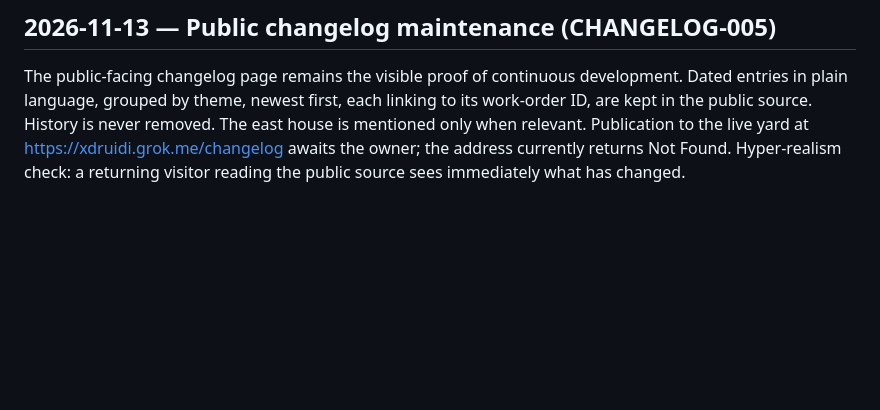
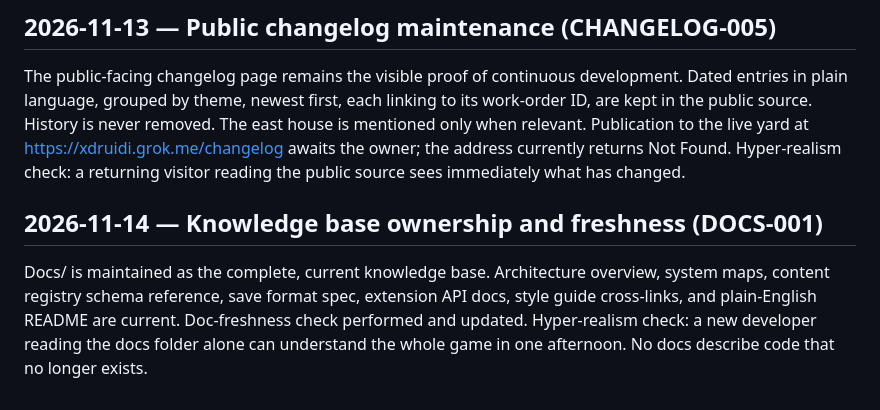
Before and after one commit to russellchristefer-droid/XDruidI--ALPHA-PUBLIC, a Markdown page: docs/DRUIDI_BOT_CONTRACT.md, the part around the change. GitHub-like rendering; blank space fills up the shorter version.

Commit message:
DOCS-001: Add dated entry for knowledge base ownership and freshness refresh.

```diff
--- a/docs/DRUIDI_BOT_CONTRACT.md
+++ b/docs/DRUIDI_BOT_CONTRACT.md
@@ -95,3 +95,7 @@ Individual animals retain typed persistent memory across sessions. Bond emerges
 ## 2026-11-13 — Public changelog maintenance (CHANGELOG-005)
 
 The public-facing changelog page remains the visible proof of continuous development. Dated entries in plain language, grouped by theme, newest first, each linking to its work-order ID, are kept in the public source. History is never removed. The east house is mentioned only when relevant. Publication to the live yard at https://xdruidi.grok.me/changelog awaits the owner; the address currently returns Not Found. Hyper-realism check: a returning visitor reading the public source sees immediately what has changed.
+
+## 2026-11-14 — Knowledge base ownership and freshness (DOCS-001)
+
+Docs/ is maintained as the complete, current knowledge base. Architecture overview, system maps, content registry schema reference, save format spec, extension API docs, style guide cross-links, and plain-English README are current. Doc-freshness check performed and updated. Hyper-realism check: a new developer reading the docs folder alone can understand the whole game in one afternoon. No docs describe code that no longer exists.
```
